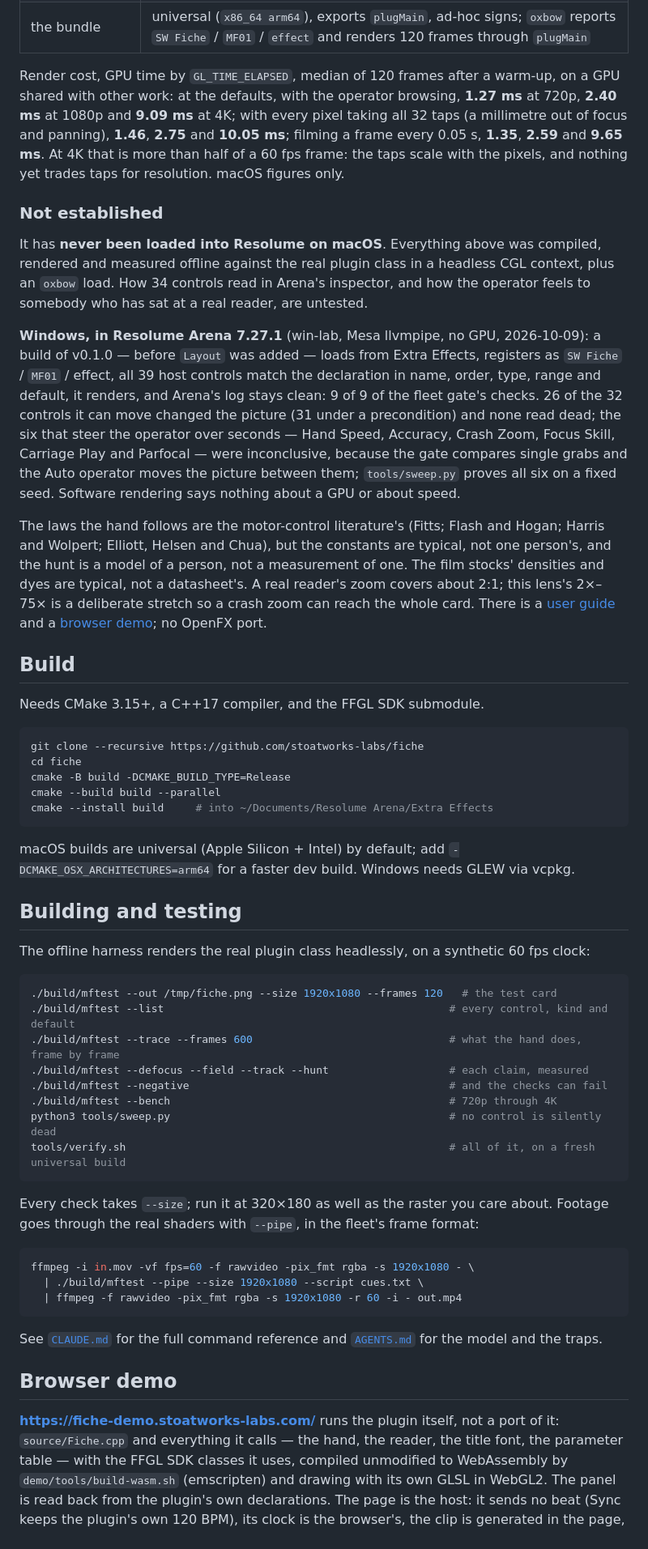
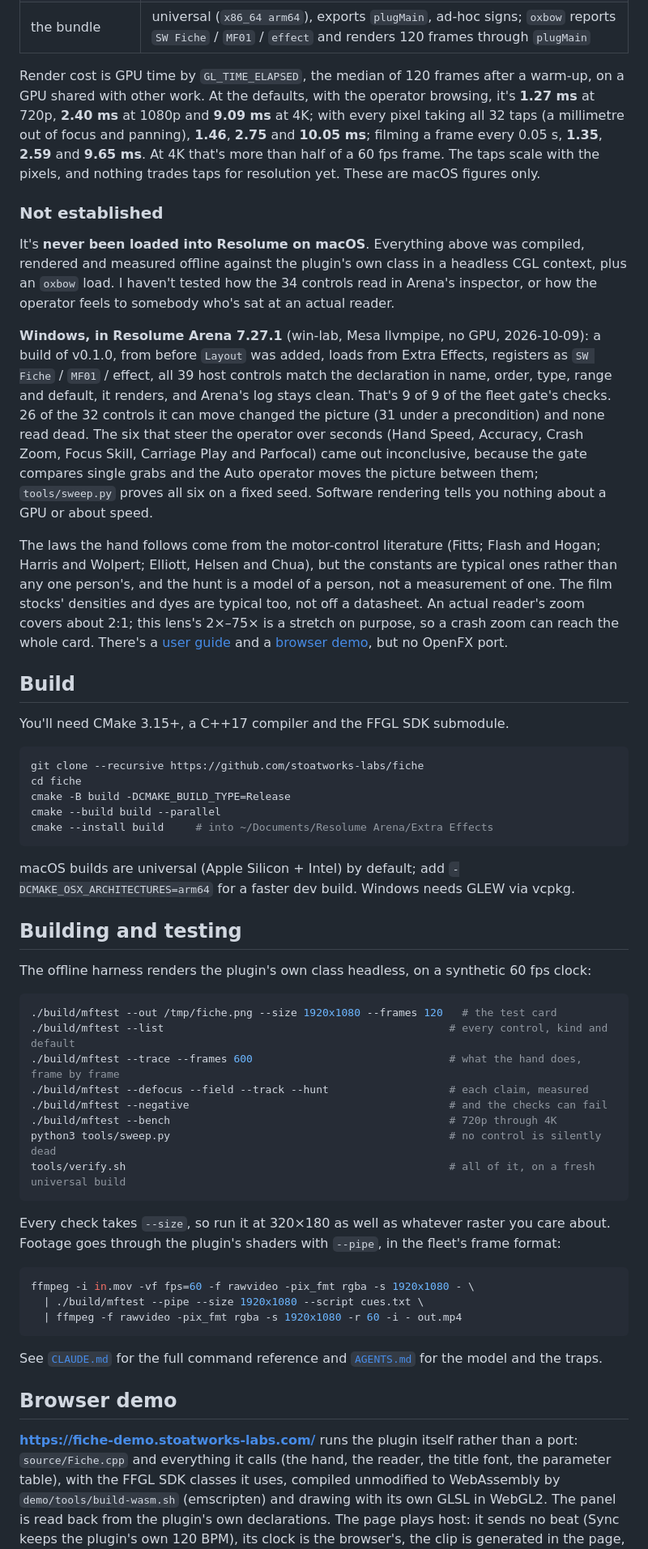
Before and after one commit to stoatworks-labs/fiche, a Markdown page: README.md, the part around one of its changes. Shown at 81% size. Drawn GitHub-style.

````diff
--- a/README.md
+++ b/README.md
@@ -179,44 +175,43 @@ and again on **Apple's software renderer** at 320×180. What it establishes:
 | shaders | all 6 compile through `glslc`, not merely through Apple's driver |
 | the bundle | universal (`x86_64 arm64`), exports `plugMain`, ad-hoc signs; `oxbow` reports `SW Fiche` / `MF01` / `effect` and renders 120 frames through `plugMain` |
 
-Render cost, GPU time by `GL_TIME_ELAPSED`, median of 120 frames after a warm-up, on a
-GPU shared with other work:
-at the defaults, with the operator browsing, **1.27 ms** at 720p, **2.40 ms** at 1080p and
-**9.09 ms** at 4K; with every pixel taking all 32 taps (a millimetre out of focus and
-panning), **1.46**, **2.75** and **10.05 ms**; filming a frame every 0.05 s, **1.35**,
-**2.59** and **9.65 ms**. At 4K that is more than half of a 60 fps frame: the taps
-scale with the pixels, and nothing yet trades taps for resolution.
-macOS figures only.
+Render cost is GPU time by `GL_TIME_ELAPSED`, the median of 120 frames after a warm-up,
+on a GPU shared with other work. At the defaults, with the operator browsing, it's
+**1.27 ms** at 720p, **2.40 ms** at 1080p and **9.09 ms** at 4K; with every pixel taking
+all 32 taps (a millimetre out of focus and panning), **1.46**, **2.75** and **10.05 ms**;
+filming a frame every 0.05 s, **1.35**, **2.59** and **9.65 ms**. At 4K that's more than
+half of a 60 fps frame. The taps scale with the pixels, and nothing trades taps for
+resolution yet. These are macOS figures only.
 
 ### Not established
 
-It has **never been loaded into Resolume on macOS**. Everything above was compiled,
-rendered and measured offline against the real plugin class in a headless CGL
-context, plus an `oxbow` load. How 34 controls read in Arena's inspector, and how
-the operator feels to somebody who has sat at a real reader, are untested.
+It's **never been loaded into Resolume on macOS**. Everything above was compiled,
+rendered and measured offline against the plugin's own class in a headless CGL
+context, plus an `oxbow` load. I haven't tested how the 34 controls read in Arena's
+inspector, or how the operator feels to somebody who's sat at an actual reader.
 
 **Windows, in Resolume Arena 7.27.1** (win-lab, Mesa llvmpipe, no GPU, 2026-10-09): a
-build of v0.1.0 — before `Layout` was added — loads from Extra Effects, registers as `SW Fiche` / `MF01` /
-effect, all 39 host controls match the declaration in name, order, type, range and
-default, it renders, and Arena's log stays clean: 9 of 9 of the fleet gate's checks.
-26 of the 32 controls it can move changed the picture (31 under a precondition) and
-none read dead; the six that steer the operator over seconds — Hand Speed, Accuracy,
-Crash Zoom, Focus Skill, Carriage Play and Parfocal — were inconclusive, because the
-gate compares single grabs and the Auto operator moves the picture between them;
-`tools/sweep.py` proves all six on a fixed seed. Software rendering says nothing about
-a GPU or about speed.
+build of v0.1.0, from before `Layout` was added, loads from Extra Effects, registers as
+`SW Fiche` / `MF01` / effect, all 39 host controls match the declaration in name, order,
+type, range and default, it renders, and Arena's log stays clean. That's 9 of 9 of the
+fleet gate's checks. 26 of the 32 controls it can move changed the picture (31 under a
+precondition) and none read dead. The six that steer the operator over seconds (Hand
+Speed, Accuracy, Crash Zoom, Focus Skill, Carriage Play and Parfocal) came out
+inconclusive, because the gate compares single grabs and the Auto operator moves the
+picture between them; `tools/sweep.py` proves all six on a fixed seed. Software
+rendering tells you nothing about a GPU or about speed.
 
-The laws the hand follows are the motor-control literature's (Fitts; Flash and Hogan;
-Harris and Wolpert; Elliott, Helsen and Chua), but the constants are typical, not one
-person's, and the hunt is a model of a person, not a measurement of one. The film
-stocks' densities and dyes are typical, not a datasheet's. A real reader's zoom covers
-about 2:1; this lens's 2×–75× is a deliberate stretch so a crash zoom can reach the
-whole card. There is a [user guide](docs/USER-GUIDE.md) and a
-[browser demo](#browser-demo); no OpenFX port.
+The laws the hand follows come from the motor-control literature (Fitts; Flash and
+Hogan; Harris and Wolpert; Elliott, Helsen and Chua), but the constants are typical
+ones rather than any one person's, and the hunt is a model of a person, not a
+measurement of one. The film stocks' densities and dyes are typical too, not off a
+datasheet. An actual reader's zoom covers about 2:1; this lens's 2×–75× is a stretch
+on purpose, so a crash zoom can reach the whole card. There's a
+[user guide](docs/USER-GUIDE.md) and a [browser demo](#browser-demo), but no OpenFX port.
 
 ## Build
 
-Needs CMake 3.15+, a C++17 compiler, and the FFGL SDK submodule.
+You'll need CMake 3.15+, a C++17 compiler and the FFGL SDK submodule.
 
 ```bash
 git clone --recursive https://github.com/stoatworks-labs/fiche
@@ -231,7 +226,7 @@ macOS builds are universal (Apple Silicon + Intel) by default; add
 
 ## Building and testing
 
-The offline harness renders the real plugin class headlessly, on a synthetic 60 fps
+The offline harness renders the plugin's own class headless, on a synthetic 60 fps
 clock:
 
 ```bash
@@ -245,8 +240,9 @@ python3 tools/sweep.py                                            # no control i
 tools/verify.sh                                                   # all of it, on a fresh universal build
 ```
 
-Every check takes `--size`; run it at 320×180 as well as the raster you care about.
-Footage goes through the real shaders with `--pipe`, in the fleet's frame format:
+Every check takes `--size`, so run it at 320×180 as well as whatever raster you care
+about. Footage goes through the plugin's shaders with `--pipe`, in the fleet's frame
+format:
 
 ```bash
 ffmpeg -i in.mov -vf fps=60 -f rawvideo -pix_fmt rgba -s 1920x1080 - \
@@ -259,10 +255,10 @@ See [`CLAUDE.md`](CLAUDE.md) for the full command reference and
 
 ## Browser demo
 
-**<https://fiche-demo.stoatworks-labs.com/>** runs the plugin itself, not a port of it:
-`source/Fiche.cpp` and everything it calls — the hand, the reader, the title font, the
-parameter table — with the FFGL SDK classes it uses, compiled unmodified to WebAssembly
+**<https://fiche-demo.stoatworks-labs.com/>** runs the plugin itself rather than a port:
+`source/Fiche.cpp` and everything it calls (the hand, the reader, the title font, the
+parameter table), with the FFGL SDK classes it uses, compiled unmodified to WebAssembly
 by `demo/tools/build-wasm.sh` (emscripten) and drawing with its own GLSL in WebGL2. The
-panel is read back from the plugin's own declarations. The page is the host: it sends
+panel is read back from the plugin's own declarations. The page plays host: it sends
 no beat (Sync keeps the plugin's own 120 BPM), its clock is the browser's, the clip is
 generated in the page, and six GL entry points are translated for WebGL2
````
Also changed, not shown: other parts of README.md (+55 -59 lines), docs/USER-GUIDE.md (+83 -79 lines).
